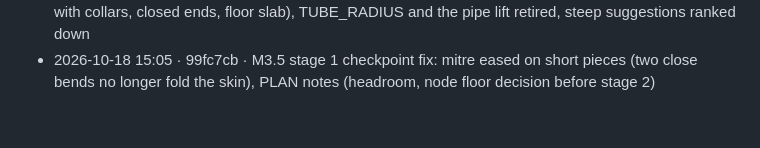
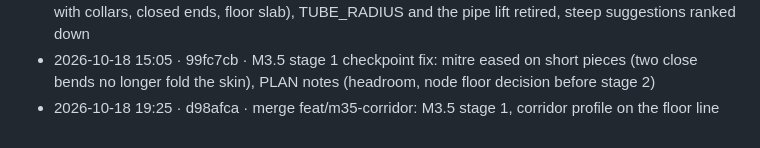
Before and after one commit to sigman78/regolith, a Markdown page: docs/worklog.md, the part around the change. GitHub-like rendering.

Commit message:
docs: worklog line for the stage 1 merge

```diff
--- a/docs/worklog.md
+++ b/docs/worklog.md
@@ -95,3 +95,4 @@ Format: `YYYY-MM-DD HH:MM · commit · what` (local time, UTC-7). Times are when
 - 2026-10-18 14:45 · dd33e29 · merge feat/m35-floors: M3.5 stage 0, one floor rule and ports on the floor
 - 2026-10-18 15:00 · c499119 · M3.5 stage 1: corridor profile (D section on the floor line, mitred bends with collars, closed ends, floor slab), TUBE_RADIUS and the pipe lift retired, steep suggestions ranked down
 - 2026-10-18 15:05 · 99fc7cb · M3.5 stage 1 checkpoint fix: mitre eased on short pieces (two close bends no longer fold the skin), PLAN notes (headroom, node floor decision before stage 2)
+- 2026-10-18 19:25 · d98afca · merge feat/m35-corridor: M3.5 stage 1, corridor profile on the floor line
```
